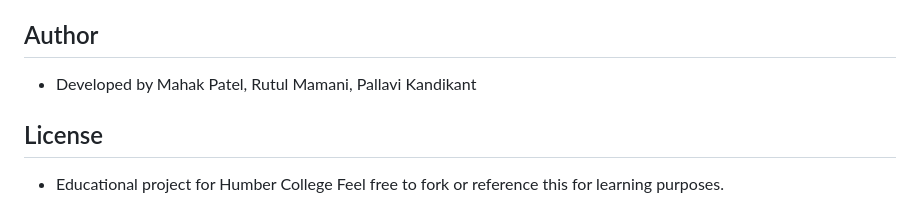
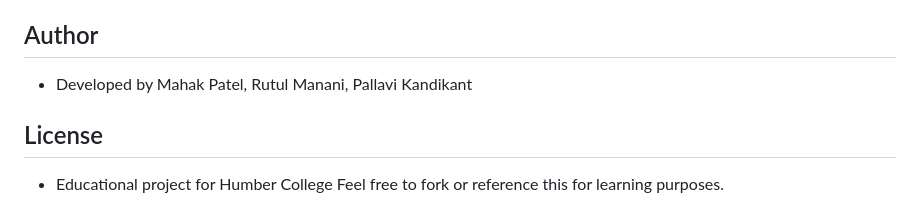
Before and after one commit to Oyemahak/free-api-vault-cms, a Markdown page: README.md, the part around the change. Drawn GitHub-style.

```diff
--- a/README.md
+++ b/README.md
@@ -87,7 +87,7 @@ This project was deployed using the following method:
 
 ## Author
 
-- Developed by Mahak Patel, Rutul Mamani, Pallavi Kandikant
+- Developed by Mahak Patel, Rutul Manani, Pallavi Kandikant
 ## License
 
 - Educational project for Humber College
```
